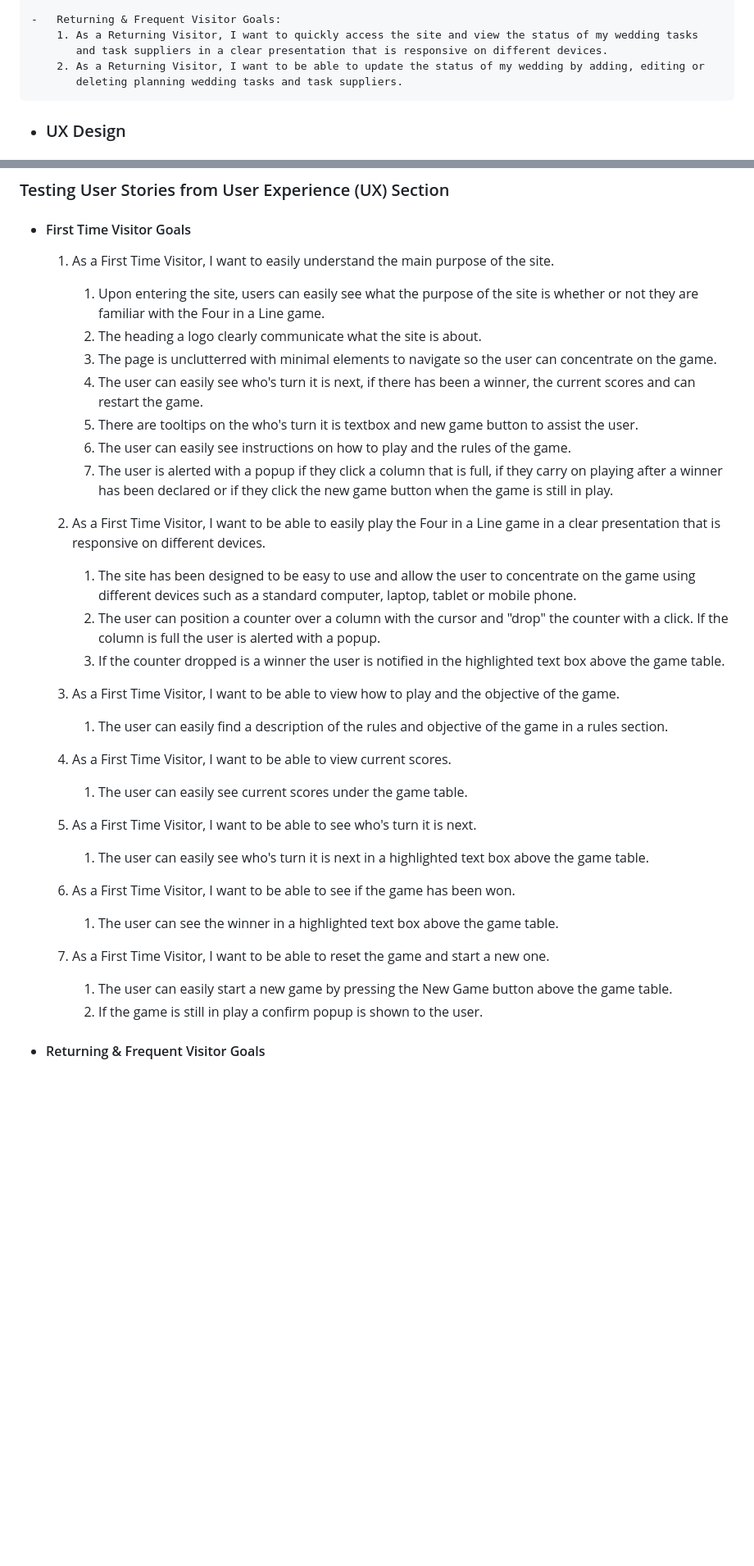
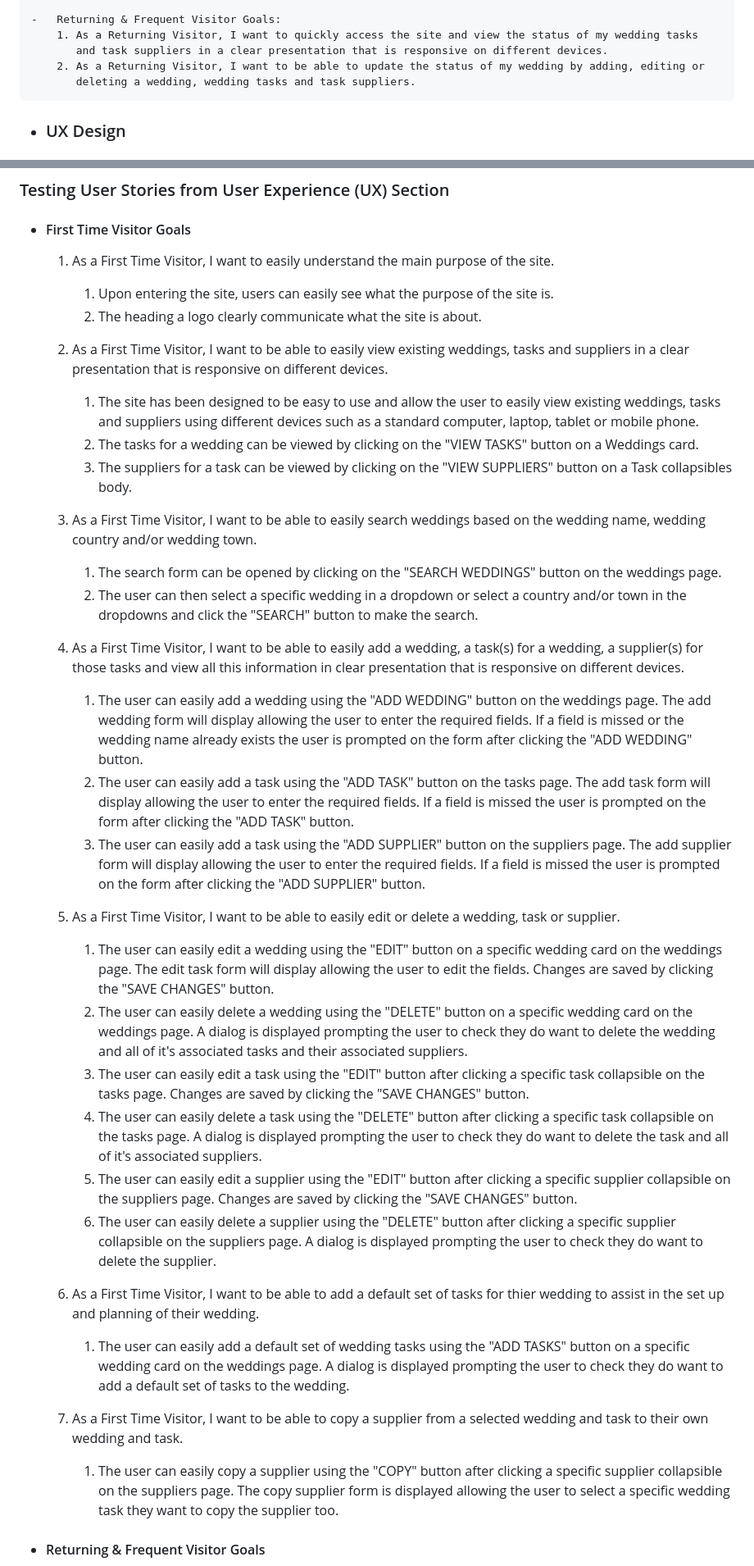
Before and after one commit to NigelFell/CI_MS3_WeddingPlanner, a Markdown page: README.md, 2 parts joined by grey strips. Shown at 82% size. Drawn GitHub-style; blank space fills up the shorter version.

Commit message:
doc: added testing section to README

```diff
--- a/README.md
+++ b/README.md
@@ -54,7 +54,7 @@
         1. As a Returning Visitor, I want to quickly access the site and view the status of my wedding tasks
            and task suppliers in a clear presentation that is responsive on different devices.
         2. As a Returning Visitor, I want to be able to update the status of my wedding by adding, editing or
-           deleting planning wedding tasks and task suppliers.
+           deleting a wedding, wedding tasks and task suppliers.
 
 -   ### UX Design
 
@@ -209,37 +209,62 @@
 -   #### First Time Visitor Goals
 
     1. As a First Time Visitor, I want to easily understand the main purpose of the site.
-        1. Upon entering the site, users can easily see what the purpose of the site is whether or not they are familiar with the Four in a Line game.
+        1. Upon entering the site, users can easily see what the purpose of the site is.
         2. The heading a logo clearly communicate what the site is about.
-        3. The page is unclutterred with minimal elements to navigate so the user can concentrate on the game.
-        4. The user can easily see who's turn it is next, if there has been a winner, the current scores and can restart the game.
-        5. There are tooltips on the who's turn it is textbox and new game button to assist the user.
-        6. The user can easily see instructions on how to play and the rules of the game.
-        7. The user is alerted with a popup if they click a column that is full, if they carry on playing after a winner has been declared or if they click the new game button when the game is still in play.
 
-    2. As a First Time Visitor, I want to be able to easily play the Four in a Line game in a clear
-       presentation that is responsive on different devices.
-        1. The site has been designed to be easy to use and allow the user to concentrate on the game
-           using different devices such as a standard computer, laptop, tablet or mobile phone.
-        2. The user can position a counter over a column with the cursor and "drop" the counter with a click. If the column is full the user is alerted with a popup.
-        3. If the counter dropped is a winner the user is notified in the highlighted text box above the game table.
+    2. As a First Time Visitor, I want to be able to easily view existing weddings, tasks and suppliers
+       in a clear presentation that is responsive on different devices.
+        1. The site has been designed to be easy to use and allow the user to easily view existing weddings,
+           tasks and suppliers using different devices such as a standard computer, laptop, tablet or mobile phone.
+        2. The tasks for a wedding can be viewed by clicking on the "VIEW TASKS" button on a Weddings card.
+        3. The suppliers for a task can be viewed by clicking on the "VIEW SUPPLIERS" button on a Task collapsibles body.
 
-    3. As a First Time Visitor, I want to be able to view how to play and the objective of the game.
-        1. The user can easily find a description of the rules and objective of the game in a rules
-           section.
+    3. As a First Time Visitor, I want to be able to easily search weddings based on the wedding name, wedding
+       country and/or wedding town.
+        1. The search form can be opened by clicking on the "SEARCH WEDDINGS" button on the weddings page.
+        2. The user can then select a specific wedding in a dropdown or select a country and/or town in the dropdowns
+           and click the "SEARCH" button to make the search.
 
-    4. As a First Time Visitor, I want to be able to view current scores.
-        1. The user can easily see current scores under the game table.
+    4. As a First Time Visitor, I want to be able to easily add a wedding, a task(s) for a wedding, a supplier(s) for
+       those tasks and view all this information in clear presentation that is responsive on different devices.
+        1. The user can easily add a wedding using the "ADD WEDDING" button on the weddings page. The add wedding form
+           will display allowing the user to enter the required fields. If a field is missed or the wedding name already
+           exists the user is prompted on the form after clicking the "ADD WEDDING" button.
+        2. The user can easily add a task using the "ADD TASK" button on the tasks page. The add task form will display
+           allowing the user to enter the required fields. If a field is missed the user is prompted on the form after
+           clicking the "ADD TASK" button.
+        3. The user can easily add a task using the "ADD SUPPLIER" button on the suppliers page. The add supplier form
+           will display allowing the user to enter the required fields. If a field is missed the user is prompted on the
+           form after clicking the "ADD SUPPLIER" button.
 
-    5. As a First Time Visitor, I want to be able to see who's turn it is next.
-        1. The user can easily see who's turn it is next in a highlighted text box above the game table.
+    5. As a First Time Visitor, I want to be able to easily edit or delete a wedding, task or supplier.
+        1. The user can easily edit a wedding using the "EDIT" button on a specific wedding card on the weddings page.
+           The edit task form will display allowing the user to edit the fields. Changes are saved by clicking the
+           "SAVE CHANGES" button.
+        2. The user can easily delete a wedding using the "DELETE" button on a specific wedding card on the weddings page.
+           A dialog is displayed prompting the user to check they do want to delete the wedding and all of it's
+           associated tasks and their associated suppliers.
+        3. The user can easily edit a task using the "EDIT" button after clicking a specific task collapsible on the
+           tasks page. Changes are saved by clicking the "SAVE CHANGES" button.
+        4. The user can easily delete a task using the "DELETE" button after clicking a specific task collapsible on the
+           tasks page. A dialog is displayed prompting the user to check they do want to delete the task and all of it's
+           associated suppliers.
+        5. The user can easily edit a supplier using the "EDIT" button after clicking a specific supplier collapsible on
+           the suppliers page. Changes are saved by clicking the "SAVE CHANGES" button.
+        6. The user can easily delete a supplier using the "DELETE" button after clicking a specific supplier collapsible
+           on the suppliers page. A dialog is displayed prompting the user to check they do want to delete the supplier.
 
-    6. As a First Time Visitor, I want to be able to see if the game has been won.
-        1. The user can see the winner in a highlighted text box above the game table.
+    6. As a First Time Visitor, I want to be able to add a default set of tasks for thier wedding to assist in the set up
+       and planning of their wedding.
+        1. The user can easily add a default set of wedding tasks using the "ADD TASKS" button on a specific wedding card
+           on the weddings page. A dialog is displayed prompting the user to check they do want to add a default set of
+           tasks to the wedding.
 
-    7. As a First Time Visitor, I want to be able to reset the game and start a new one.
-        1. The user can easily start a new game by pressing the New Game button above the game table.
-        2. If the game is still in play a confirm popup is shown to the user.
+    7. As a First Time Visitor, I want to be able to copy a supplier from a selected wedding and task to their own wedding
+       and task.
+        1. The user can easily copy a supplier using the "COPY" button after clicking a specific supplier collapsible
+           on the suppliers page. The copy supplier form is displayed allowing the user to select a specific wedding task
+           they want to copy the supplier too.
 
 -   #### Returning & Frequent Visitor Goals
 
```
Also changed, not shown: other parts of README.md (+27 -38 lines).
